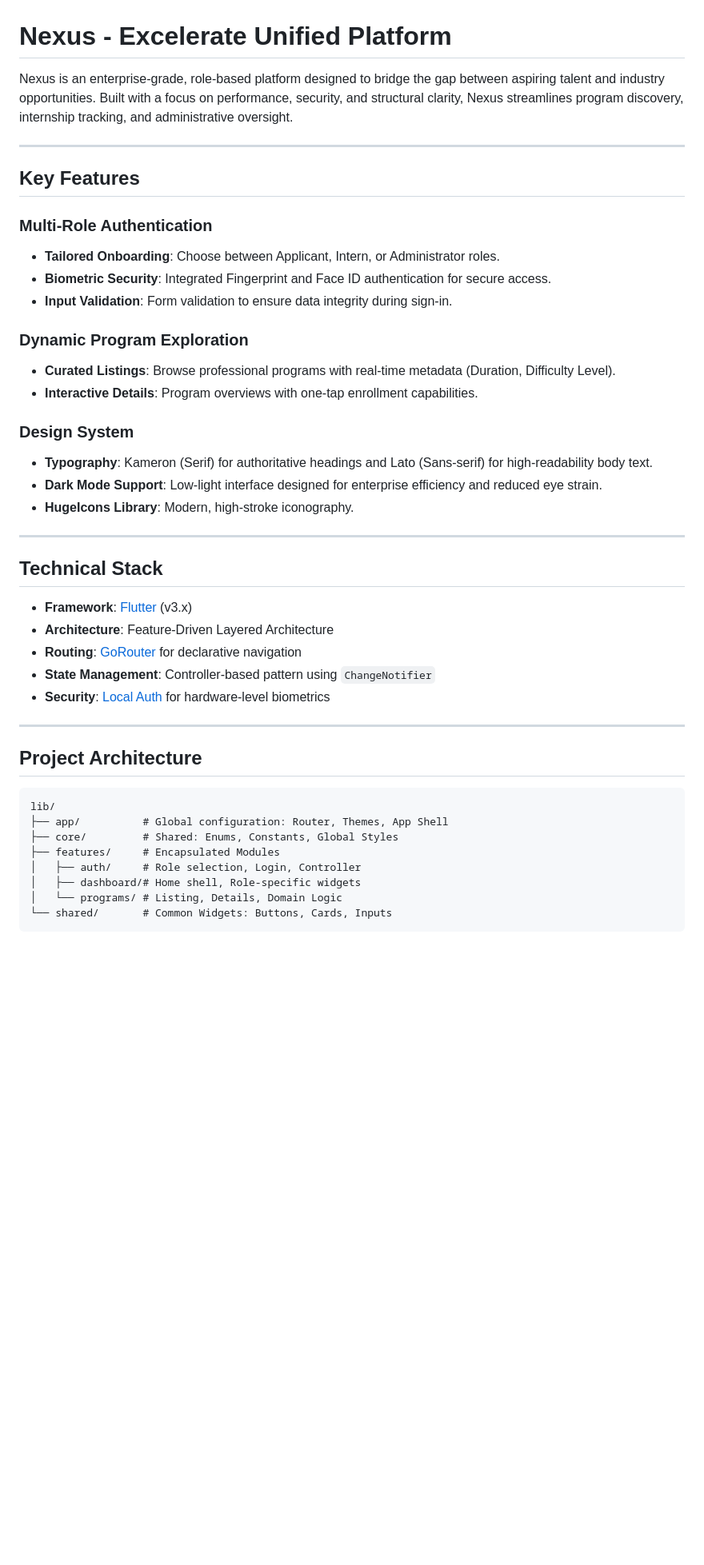
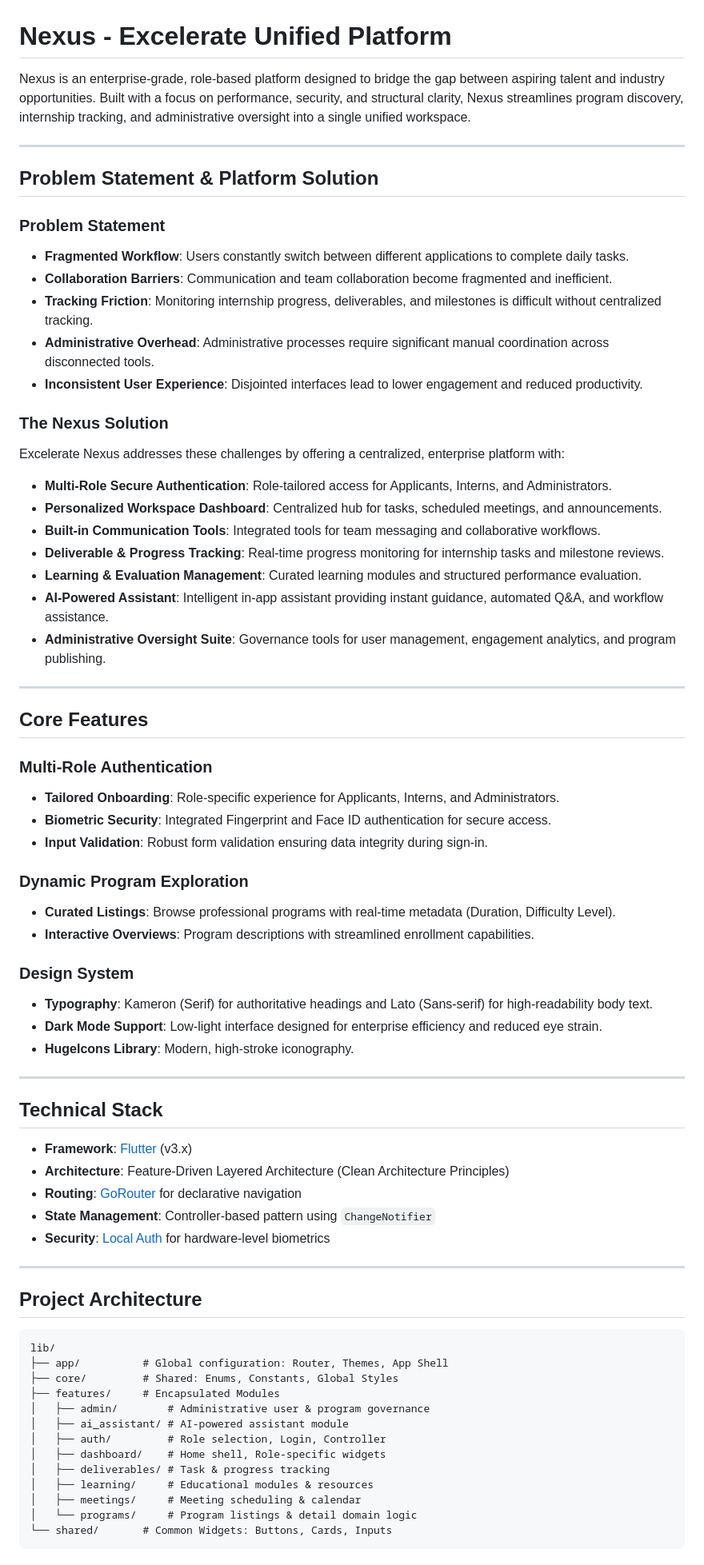
Before and after one commit to bonfire404/project_Nexus, a Markdown page: README.md, the part around one of its changes. Shown at 80% size. GitHub-like rendering; blank space fills up the shorter version.

Commit message:
docs: add Problem Statement, Solution, CI/CD pipeline, and 4-week milestones to README

````diff
--- a/README.md
+++ b/README.md
@@ -1,19 +1,40 @@
 # Nexus - Excelerate Unified Platform
 
-Nexus is an enterprise-grade, role-based platform designed to bridge the gap between aspiring talent and industry opportunities. Built with a focus on performance, security, and structural clarity, Nexus streamlines program discovery, internship tracking, and administrative oversight.
+Nexus is an enterprise-grade, role-based platform designed to bridge the gap between aspiring talent and industry opportunities. Built with a focus on performance, security, and structural clarity, Nexus streamlines program discovery, internship tracking, and administrative oversight into a single unified workspace.
 
 ---
 
-## Key Features
+## Problem Statement & Platform Solution
+
+### Problem Statement
+- **Fragmented Workflow**: Users constantly switch between different applications to complete daily tasks.
+- **Collaboration Barriers**: Communication and team collaboration become fragmented and inefficient.
+- **Tracking Friction**: Monitoring internship progress, deliverables, and milestones is difficult without centralized tracking.
+- **Administrative Overhead**: Administrative processes require significant manual coordination across disconnected tools.
+- **Inconsistent User Experience**: Disjointed interfaces lead to lower engagement and reduced productivity.
+
+### The Nexus Solution
+Excelerate Nexus addresses these challenges by offering a centralized, enterprise platform with:
+- **Multi-Role Secure Authentication**: Role-tailored access for Applicants, Interns, and Administrators.
+- **Personalized Workspace Dashboard**: Centralized hub for tasks, scheduled meetings, and announcements.
+- **Built-in Communication Tools**: Integrated tools for team messaging and collaborative workflows.
+- **Deliverable & Progress Tracking**: Real-time progress monitoring for internship tasks and milestone reviews.
+- **Learning & Evaluation Management**: Curated learning modules and structured performance evaluation.
+- **AI-Powered Assistant**: Intelligent in-app assistant providing instant guidance, automated Q&A, and workflow assistance.
+- **Administrative Oversight Suite**: Governance tools for user management, engagement analytics, and program publishing.
+
+---
+
+## Core Features
 
 ### Multi-Role Authentication
-- **Tailored Onboarding**: Choose between Applicant, Intern, or Administrator roles.
+- **Tailored Onboarding**: Role-specific experience for Applicants, Interns, and Administrators.
 - **Biometric Security**: Integrated Fingerprint and Face ID authentication for secure access.
-- **Input Validation**: Form validation to ensure data integrity during sign-in.
+- **Input Validation**: Robust form validation ensuring data integrity during sign-in.
 
 ### Dynamic Program Exploration
 - **Curated Listings**: Browse professional programs with real-time metadata (Duration, Difficulty Level).
-- **Interactive Details**: Program overviews with one-tap enrollment capabilities.
+- **Interactive Overviews**: Program descriptions with streamlined enrollment capabilities.
 
 ### Design System
 - **Typography**: Kameron (Serif) for authoritative headings and Lato (Sans-serif) for high-readability body text.
@@ -25,7 +46,7 @@ Nexus is an enterprise-grade, role-based platform designed to bridge the gap bet
 ## Technical Stack
 
 - **Framework**: [Flutter](https://flutter.dev) (v3.x)
-- **Architecture**: Feature-Driven Layered Architecture
+- **Architecture**: Feature-Driven Layered Architecture (Clean Architecture Principles)
 - **Routing**: [GoRouter](https://pub.dev/packages/go_router) for declarative navigation
 - **State Management**: Controller-based pattern using `ChangeNotifier`
 - **Security**: [Local Auth](https://pub.dev/packages/local_auth) for hardware-level biometrics
@@ -39,8 +60,13 @@ lib/
 ├── app/          # Global configuration: Router, Themes, App Shell
 ├── core/         # Shared: Enums, Constants, Global Styles
 ├── features/     # Encapsulated Modules
-│   ├── auth/     # Role selection, Login, Controller
-│   ├── dashboard/# Home shell, Role-specific widgets
-│   └── programs/ # Listing, Details, Domain Logic
+│   ├── admin/        # Administrative user & program governance
+│   ├── ai_assistant/ # AI-powered assistant module
+│   ├── auth/         # Role selection, Login, Controller
+│   ├── dashboard/    # Home shell, Role-specific widgets
+│   ├── deliverables/ # Task & progress tracking
+│   ├── learning/     # Educational modules & resources
+│   ├── meetings/     # Meeting scheduling & calendar
+│   └── programs/     # Program listings & detail domain logic
 └── shared/       # Common Widgets: Buttons, Cards, Inputs
 ```
````
Also changed, not shown: other parts of README.md (+17 -16 lines).
